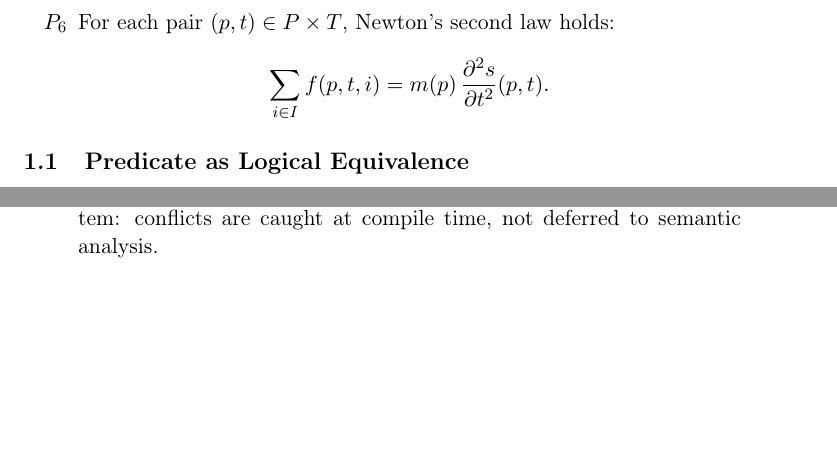
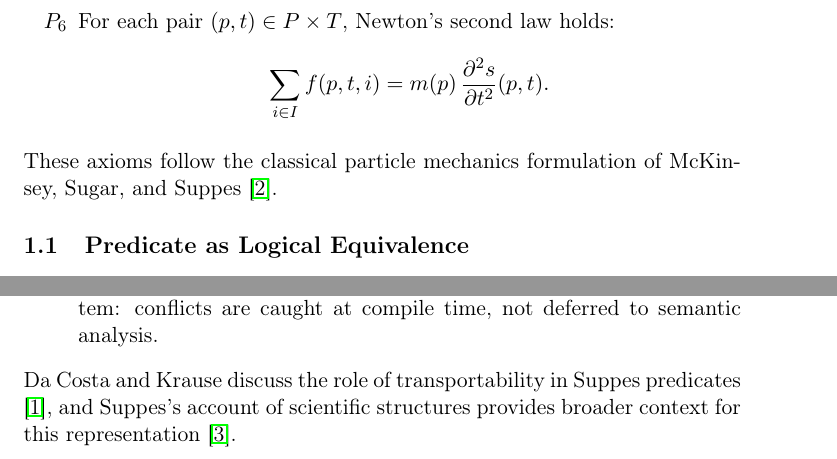
Before and after one commit to Thoughtscript/suppes_set_theoretic_predicate, a LaTeX paper (_latex/classical_mechanics_predicate.tex): two parts of pages 2 and 3 of 4, joined at a grey line, cut so that both start at the same text, the shorter picture padded with empty space. Compiled offline with pdfLaTeX.

Commit message:
correct ai's human citations

```diff
--- a/_latex/classical_mechanics_predicate.tex
+++ b/_latex/classical_mechanics_predicate.tex
@@ -48,6 +48,8 @@ where the six conditions are:
       \sum_{i \in I} f(p, t, i) = m(p)\, \frac{\partial^2 s}{\partial t^2}(p, t).
     \]
 \end{enumerate}
+These axioms follow the classical particle mechanics formulation of
+McKinsey, Sugar, and Suppes \cite{mckinsey1953axiomatic}.
 
 \subsection{Predicate as Logical Equivalence}
 
@@ -120,6 +122,10 @@ form $\operatorname{CM}(\mathcal{M}) \iff \bigwedge P_i$ emphasizes that:
     module system: conflicts are caught at compile time, not deferred to
     semantic analysis.
 \end{enumerate}
+Da Costa and Krause discuss the role of transportability in Suppes predicates
+\cite{daCostaKrause2020}, and Suppes's account of scientific structures
+provides broader context for this representation
+\cite{suppes2002representation}.
 
 \section{Comparison with Foundational Formulation}
 
```
Also changed, not shown: _latex/predicate_incompatibility.tex (+2 -0 lines), README.md, _pdf/classical_mechanics.pdf, _pdf/classical_mechanics_predicate.pdf, _pdf/compatibility_findings.pdf, _pdf/predicate_incompatibility.pdf.
